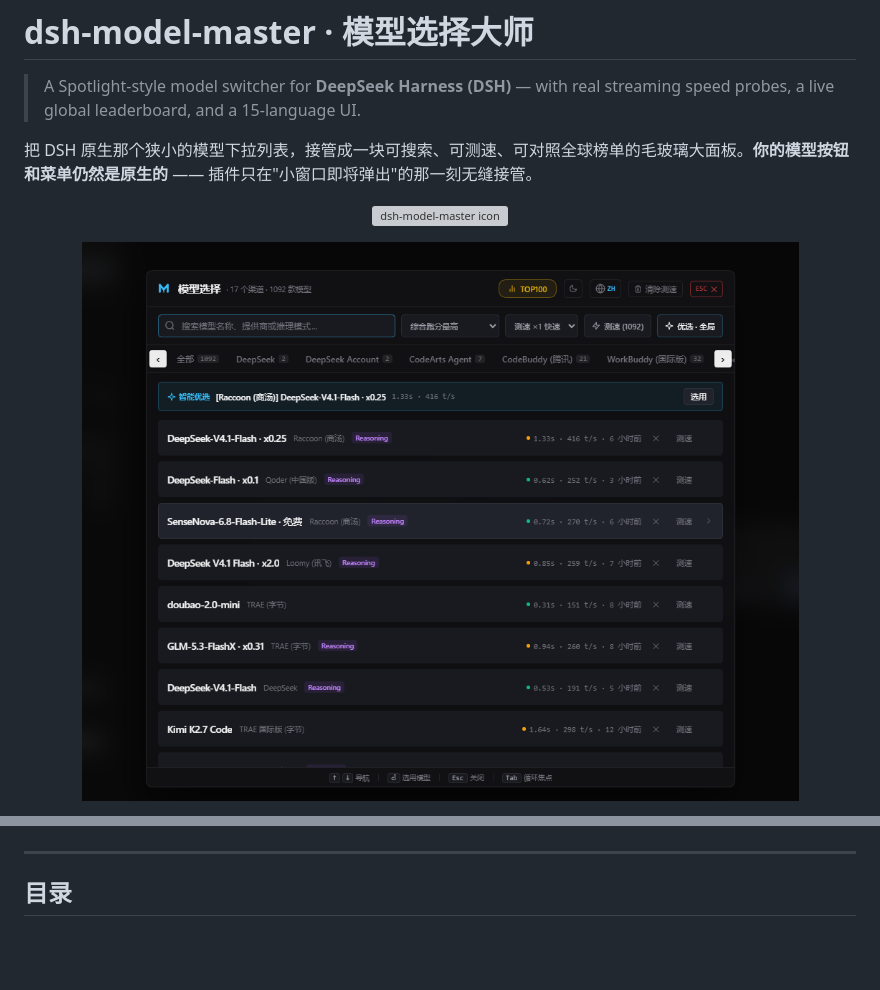
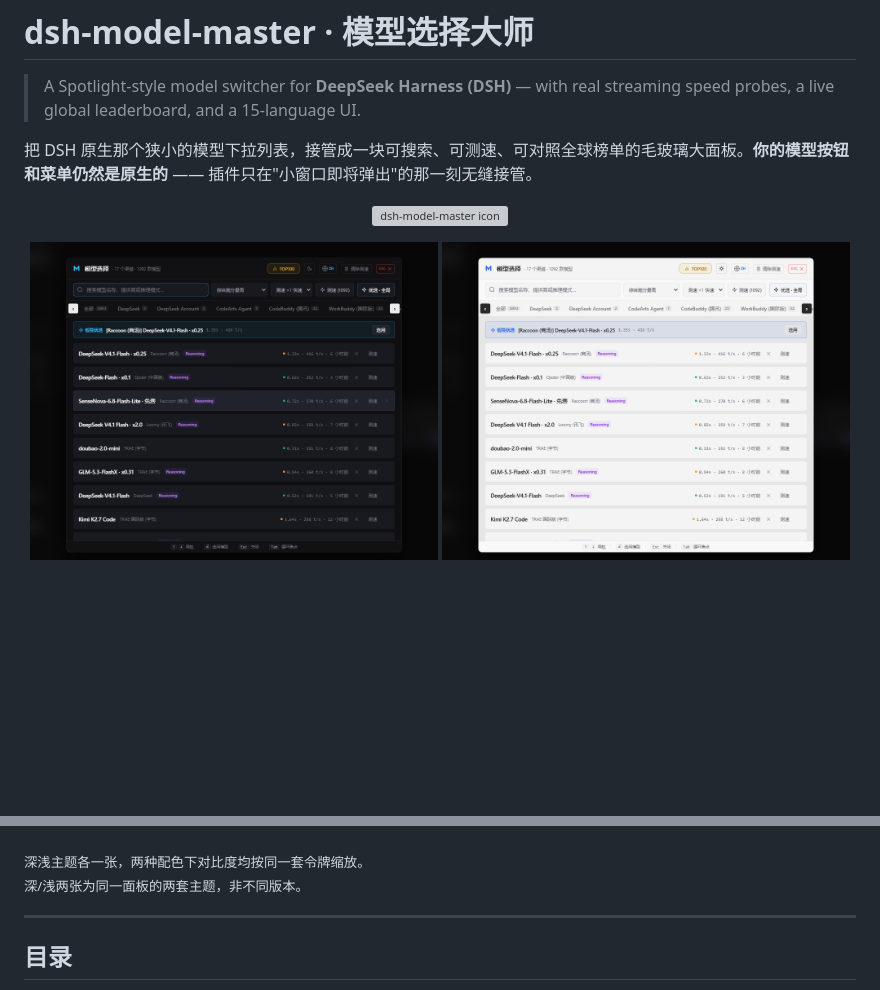
Before and after one commit to NEETnina/dsh-model-master, a Markdown page: README.md, 2 parts joined by grey strips. Rendered like a GitHub page; pictures changed too: assets/screenshot-5.png (added); blank space fills up the shorter version; grey boxes are pictures that could not be loaded.

```diff
--- a/README.md
+++ b/README.md
@@ -9,7 +9,8 @@
 </p>
 
 <p align="center">
-  <img src="./assets/screenshot-1.png" width="720" alt="模型选择面板：渠道分组、真实测速与智能优选" />
+  <img src="./assets/screenshot-1.png" width="49%" alt="模型选择面板（深色）：渠道分组、真实测速与智能优选" />
+  <img src="./assets/screenshot-5.png" width="49%" alt="模型选择面板（浅色）" />
 </p>
 
 <p align="center">
@@ -17,5 +23,8 @@
   <img src="./assets/screenshot-4.png" width="49%" alt="英文界面" />
 </p>
+
+<sub>深浅主题各一张，两种配色下对比度均按同一套令牌缩放。<br />
+深/浅两张为同一面板的两套主题，非不同版本。</sub>
 
 ---
 
```
Also changed, not shown: other parts of README.md (+6 -1 lines), assets/screenshot-6.png (added), 1 other file.
